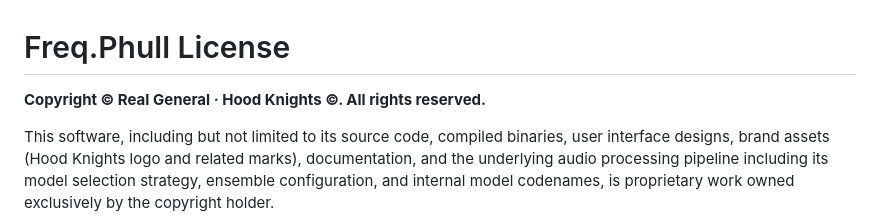
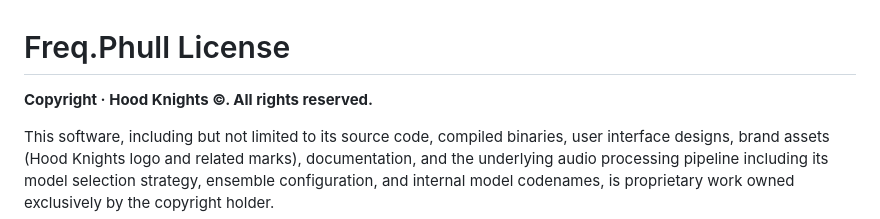
Before and after one commit to CodePhull/FreqPhull-realease, a Markdown page: LICENSE.md, the part around the change. Rendered like a GitHub page.

```diff
--- a/LICENSE.md
+++ b/LICENSE.md
@@ -1,6 +1,6 @@
 # Freq.Phull License
 
-**Copyright © Real General · Hood Knights ©. All rights reserved.**
+**Copyright · Hood Knights ©. All rights reserved.**
 
 This software, including but not limited to its source code, compiled
 binaries, user interface designs, brand assets (Hood Knights logo and
```
